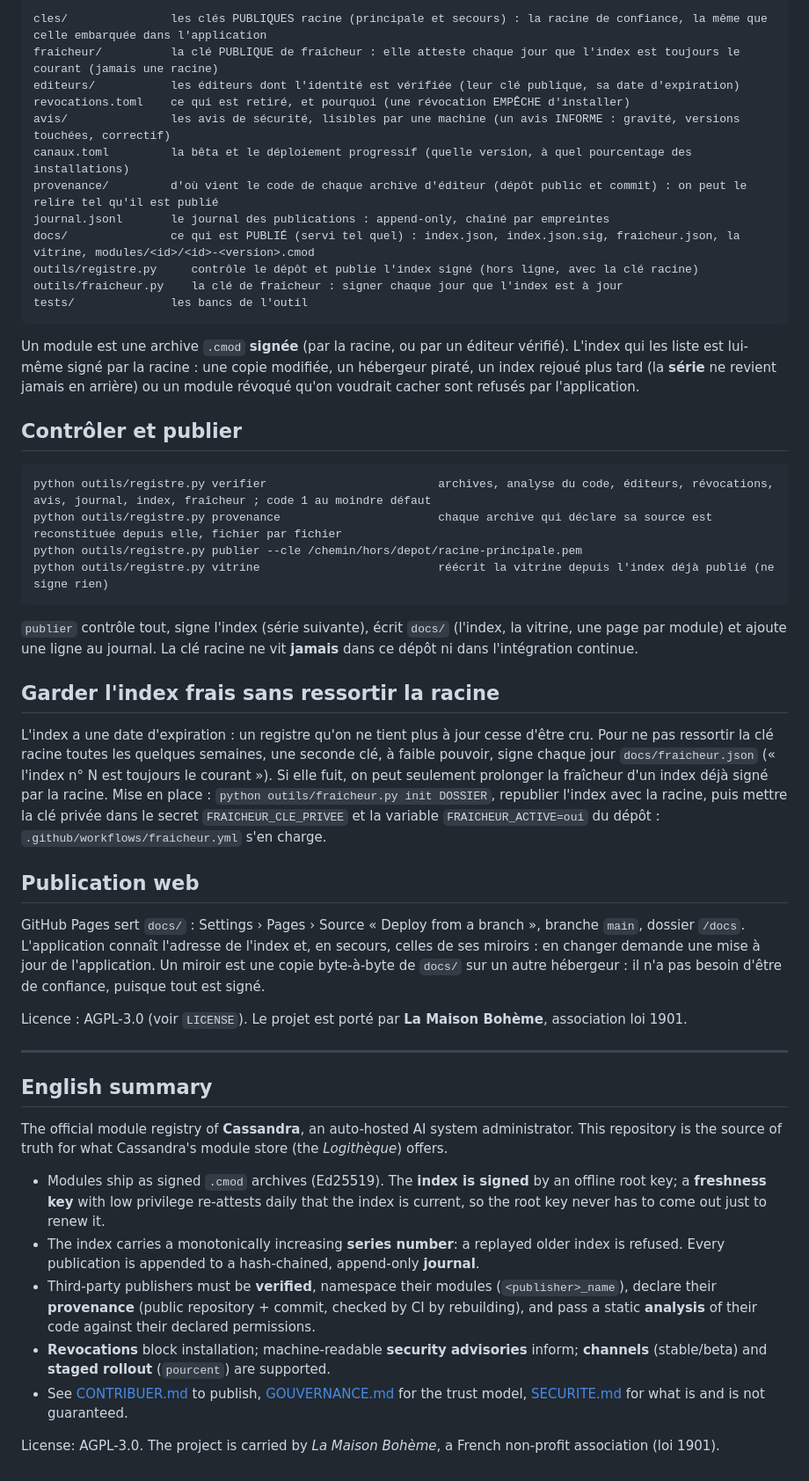
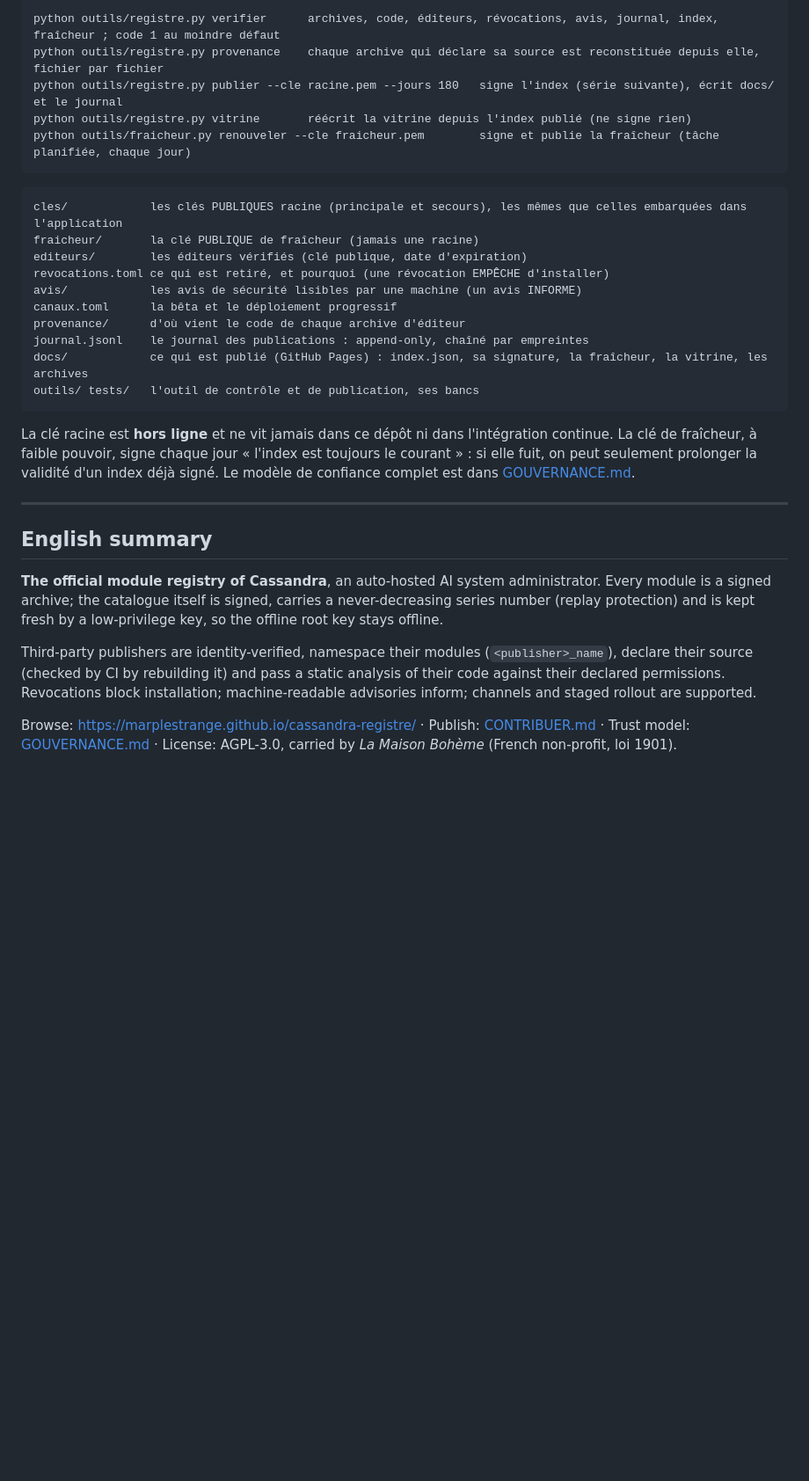
Before and after one commit to Marplestrange/cassandra-registre, a Markdown page: README.md, the part around one of its changes. Shown at 88% size. Drawn GitHub-style; blank space fills up the shorter version.

Commit message:
README du registre : en une phrase, pourquoi, ce qui protège sans jargon, comment publier ; le technique en bas
Co-Authored-By: Claude Sonnet 5.5 <noreply@anthropic.com>

````diff
--- a/README.md
+++ b/README.md
@@ -14,53 +58,32 @@ La vitrine publique (recherche, filtres, une fiche par module avec ses permissio
 ```
-cles/               les clés PUBLIQUES racine (principale et secours) : la racine de confiance, la même que celle embarquée dans l'application
-fraicheur/          la clé PUBLIQUE de fraîcheur : elle atteste chaque jour que l'index est toujours le courant (jamais une racine)
-editeurs/           les éditeurs dont l'identité est vérifiée (leur clé publique, sa date d'expiration)
-revocations.toml    ce qui est retiré, et pourquoi (une révocation EMPÊCHE d'installer)
-avis/               les avis de sécurité, lisibles par une machine (un avis INFORME : gravité, versions touchées, correctif)
-canaux.toml         la bêta et le déploiement progressif (quelle version, à quel pourcentage des installations)
-provenance/         d'où vient le code de chaque archive d'éditeur (dépôt public et commit) : on peut le relire tel qu'il est publié
-journal.jsonl       le journal des publications : append-only, chaîné par empreintes
-docs/               ce qui est PUBLIÉ (servi tel quel) : index.json, index.json.sig, fraicheur.json, la vitrine, modules/<id>/<id>-<version>.cmod
-outils/registre.py     contrôle le dépôt et publie l'index signé (hors ligne, avec la clé racine)
-outils/fraicheur.py    la clé de fraîcheur : signer chaque jour que l'index est à jour
-tests/              les bancs de l'outil
+python outils/registre.py verifier      archives, code, éditeurs, révocations, avis, journal, index, fraîcheur ; code 1 au moindre défaut
+python outils/registre.py provenance    chaque archive qui déclare sa source est reconstituée depuis elle, fichier par fichier
+python outils/registre.py publier --cle racine.pem --jours 180   signe l'index (série suivante), écrit docs/ et le journal
+python outils/registre.py vitrine       réécrit la vitrine depuis l'index publié (ne signe rien)
+python outils/fraicheur.py renouveler --cle fraicheur.pem        signe et publie la fraîcheur (tâche planifiée, chaque jour)
 ```
 
-Un module est une archive `.cmod` **signée** (par la racine, ou par un éditeur vérifié). L'index qui les liste est lui-même signé par la racine : une copie modifiée, un
-hébergeur piraté, un index rejoué plus tard (la **série** ne revient jamais en arrière) ou un module révoqué qu'on voudrait cacher sont refusés par l'application.
+```
+cles/            les clés PUBLIQUES racine (principale et secours), les mêmes que celles embarquées dans l'application
+fraicheur/       la clé PUBLIQUE de fraîcheur (jamais une racine)
+editeurs/        les éditeurs vérifiés (clé publique, date d'expiration)
+revocations.toml ce qui est retiré, et pourquoi (une révocation EMPÊCHE d'installer)
+avis/            les avis de sécurité lisibles par une machine (un avis INFORME)
+canaux.toml      la bêta et le déploiement progressif
+provenance/      d'où vient le code de chaque archive d'éditeur
+journal.jsonl    le journal des publications : append-only, chaîné par empreintes
+docs/            ce qui est publié (GitHub Pages) : index.json, sa signature, la fraîcheur, la vitrine, les archives
+outils/ tests/   l'outil de contrôle et de publication, ses bancs
+```
 
-## Contrôler et publier
-```
-python outils/registre.py verifier                         archives, analyse du code, éditeurs, révocations, avis, journal, index, fraîcheur ; code 1 au moindre défaut
-python outils/registre.py provenance                       chaque archive qui déclare sa source est reconstituée depuis elle, fichier par fichier
-python outils/registre.py publier --cle /chemin/hors/depot/racine-principale.pem
-python outils/registre.py vitrine                          réécrit la vitrine depuis l'index déjà publié (ne signe rien)
-```
-`publier` contrôle tout, signe l'index (série suivante), écrit `docs/` (l'index, la vitrine, une page par module) et ajoute une ligne au journal.
-La clé racine ne vit **jamais** dans ce dépôt ni dans l'intégration continue.
-
-## Garder l'index frais sans ressortir la racine
-L'index a une date d'expiration : un registre qu'on ne tient plus à jour cesse d'être cru. Pour ne pas ressortir la clé racine toutes les quelques semaines, une seconde clé,
-à faible pouvoir, signe chaque jour `docs/fraicheur.json` (« l'index n° N est toujours le courant »). Si elle fuit, on peut seulement prolonger la fraîcheur d'un index
-déjà signé par la racine. Mise en place : `python outils/fraicheur.py init DOSSIER`, republier l'index avec la racine, puis mettre la clé privée dans le secret
-`FRAICHEUR_CLE_PRIVEE` et la variable `FRAICHEUR_ACTIVE=oui` du dépôt : `.github/workflows/fraicheur.yml` s'en charge.
-
-## Publication web
-GitHub Pages sert `docs/` : Settings › Pages › Source « Deploy from a branch », branche `main`, dossier `/docs`. L'application connaît l'adresse de l'index et, en secours, celles de ses
-miroirs : en changer demande une mise à jour de l'application. Un miroir est une copie byte-à-byte de `docs/` sur un autre hébergeur : il n'a pas besoin d'être de confiance, puisque tout est signé.
-
-Licence : AGPL-3.0 (voir `LICENSE`). Le projet est porté par **La Maison Bohème**, association loi 1901.
+La clé racine est **hors ligne** et ne vit jamais dans ce dépôt ni dans l'intégration continue. La clé de fraîcheur, à faible pouvoir, signe chaque jour « l'index est toujours le courant » : si elle fuit, on peut seulement prolonger la validité d'un index déjà signé. Le modèle de confiance complet est dans [GOUVERNANCE.md](GOUVERNANCE.md).
 
 ---
 
 ## English summary
 
-The official module registry of **Cassandra**, an auto-hosted AI system administrator. This repository is the source of truth for what Cassandra's module store (the *Logithèque*) offers.
+**The official module registry of Cassandra**, an auto-hosted AI system administrator. Every module is a signed archive; the catalogue itself is signed, carries a never-decreasing series number (replay protection) and is kept fresh by a low-privilege key, so the offline root key stays offline.
 
-- Modules ship as signed `.cmod` archives (Ed25519). The **index is signed** by an offline root key; a **freshness key** with low privilege re-attests daily that the index is current, so the root key never has to come out just to renew it.
-- The index carries a monotonically increasing **series number**: a replayed older index is refused. Every publication is appended to a hash-chained, append-only **journal**.
-- Third-party publishers must be **verified**, namespace their modules (`<publisher>_name`), declare their **provenance** (public repository + commit, checked by CI by rebuilding), and pass a static **analysis** of their code against their declared permissions.
-- **Revocations** block installation; machine-readable **security advisories** inform; **channels** (stable/beta) and **staged rollout** (`pourcent`) are supported.
-- See [CONTRIBUER.md](CONTRIBUER.md) to publish, [GOUVERNANCE.md](GOUVERNANCE.md) for the trust model, [SECURITE.md](SECURITE.md) for what is and is not guaranteed.
+Third-party publishers are identity-verified, namespace their modules (`<publisher>_name`), declare their source (checked by CI by rebuilding it) and pass a static analysis of their code against their declared permissions. Revocations block installation; machine-readable advisories inform; channels and staged rollout are supported.
 
-License: AGPL-3.0. The project is carried by *La Maison Bohème*, a French non-profit association (loi 1901).
+Browse: https://marplestrange.github.io/cassandra-registre/ · Publish: [CONTRIBUER.md](CONTRIBUER.md) · Trust model: [GOUVERNANCE.md](GOUVERNANCE.md) · License: AGPL-3.0, carried by *La Maison Bohème* (French non-profit, loi 1901).
````
Also changed, not shown: other parts of README.md (+52 -8 lines).
